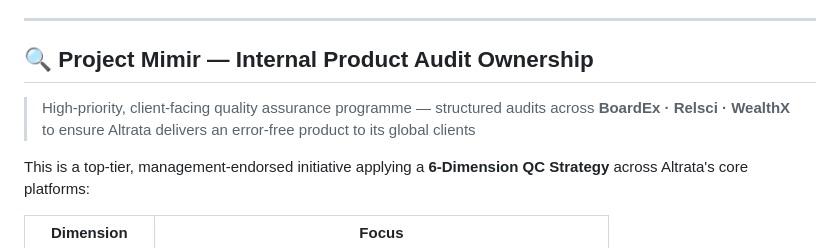
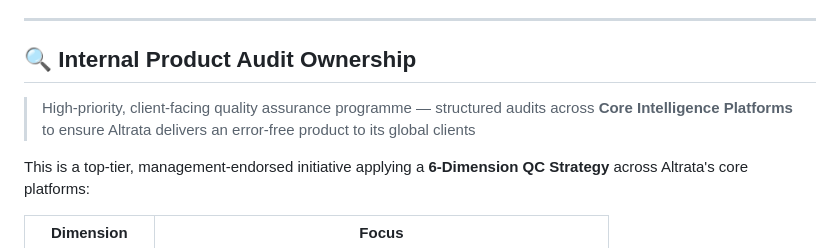
Before and after one commit to pandiyarajn-sme/pandiyarajn-sme, a Markdown page: README.md, the part around the change. GitHub-like rendering.

```diff
--- a/README.md
+++ b/README.md
@@ -73,9 +73,9 @@ Currently at **Altrata, a Delinian Company** as a **Subject Matter Expert — Da
 
 ---
 
-## 🔍 Project Mimir — Internal Product Audit Ownership
+## 🔍 Internal Product Audit Ownership
 
-> High-priority, client-facing quality assurance programme — structured audits across **BoardEx · Relsci · WealthX** to ensure Altrata delivers an error-free product to its global clients
+> High-priority, client-facing quality assurance programme — structured audits across **Core Intelligence Platforms** to ensure Altrata delivers an error-free product to its global clients
 
 This is a top-tier, management-endorsed initiative applying a **6-Dimension QC Strategy** across Altrata's core platforms:
 
```
